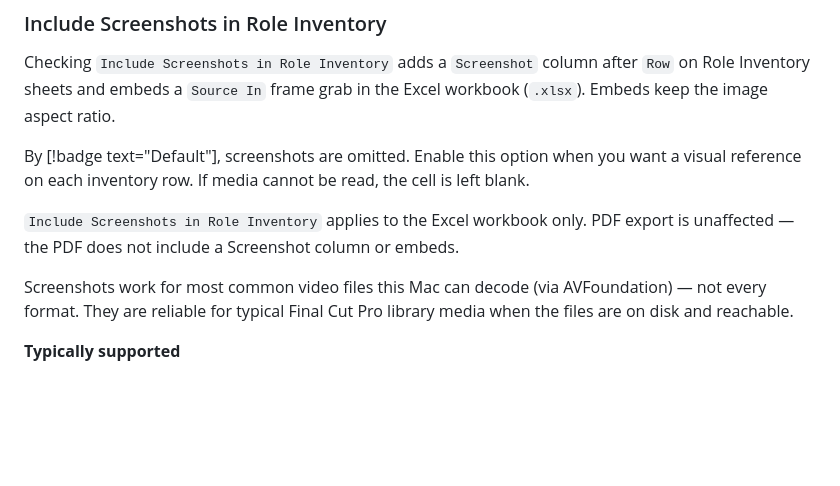
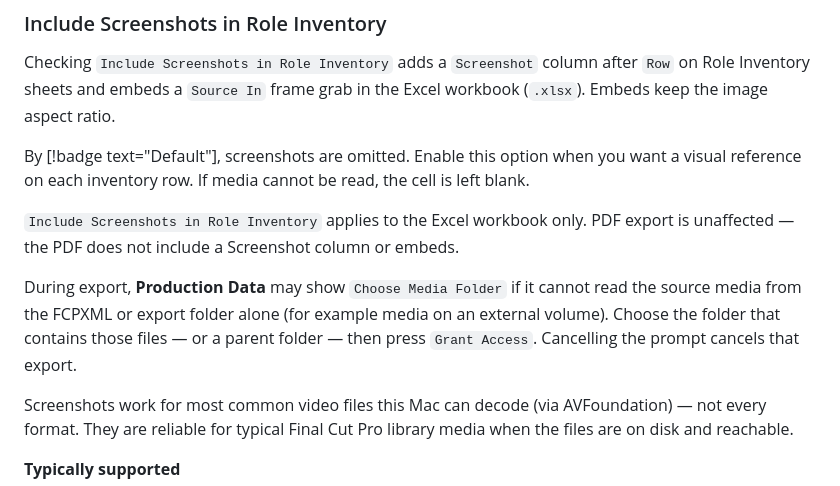
Before and after one commit to TheAcharya/ProductionData-Website, a Markdown page: docs/User Guide/general.md, the part around the change. Rendered like a GitHub page; blank space fills up the shorter version.

```diff
--- a/docs/User Guide/general.md
+++ b/docs/User Guide/general.md
@@ -88,6 +88,8 @@ Checking `Include Screenshots in Role Inventory` adds a `Screenshot` column afte
 By [!badge text="Default"], screenshots are omitted. Enable this option when you want a visual reference on each inventory row. If media cannot be read, the cell is left blank.
 
 `Include Screenshots in Role Inventory` applies to the Excel workbook only. PDF export is unaffected — the PDF does not include a Screenshot column or embeds.
+
+During export, **Production Data** may show `Choose Media Folder` if it cannot read the source media from the FCPXML or export folder alone (for example media on an external volume). Choose the folder that contains those files — or a parent folder — then press `Grant Access`. Cancelling the prompt cancels that export.
 
 Screenshots work for most common video files this Mac can decode (via AVFoundation) — not every format. They are reliable for typical Final Cut Pro library media when the files are on disk and reachable.
 
```
